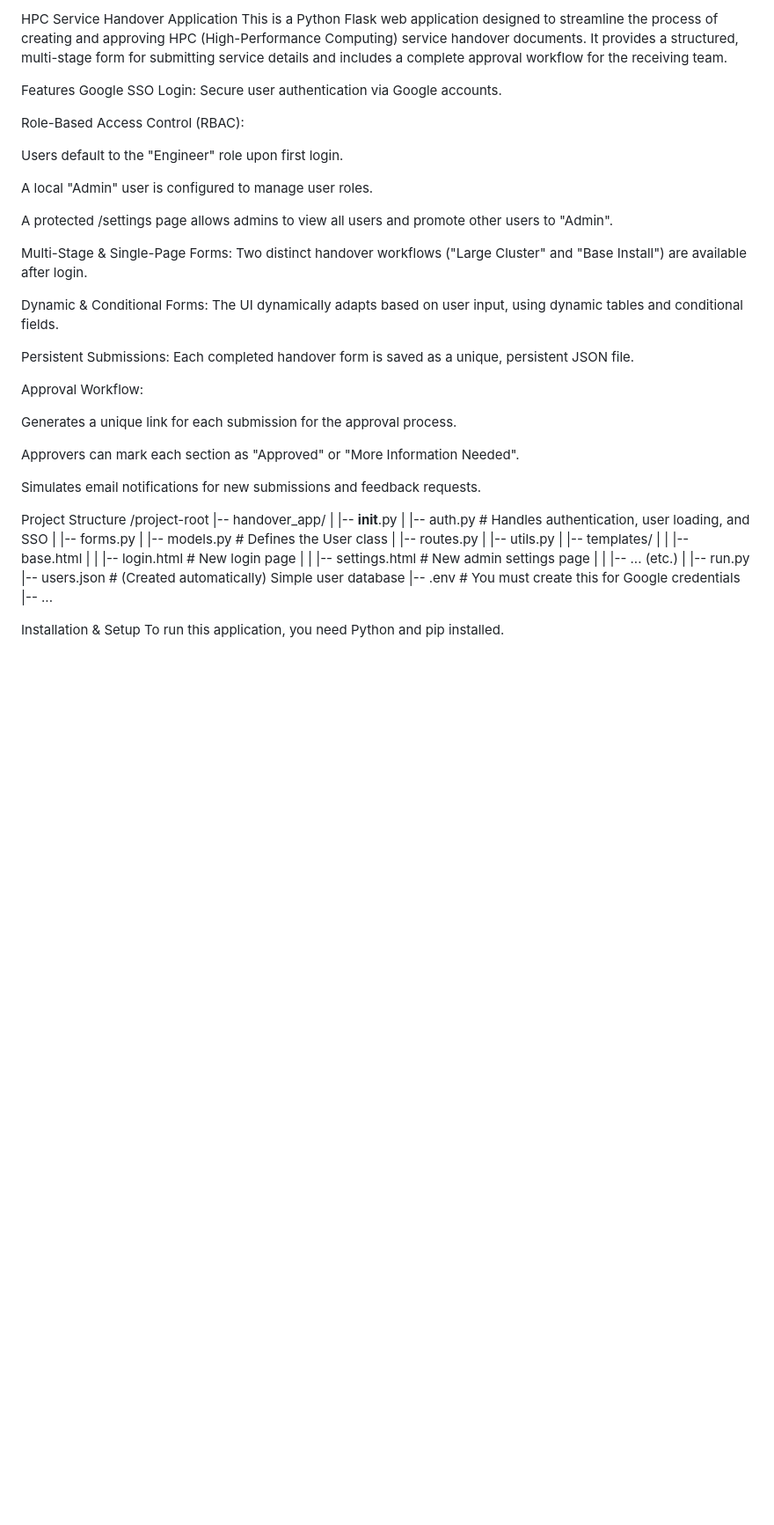
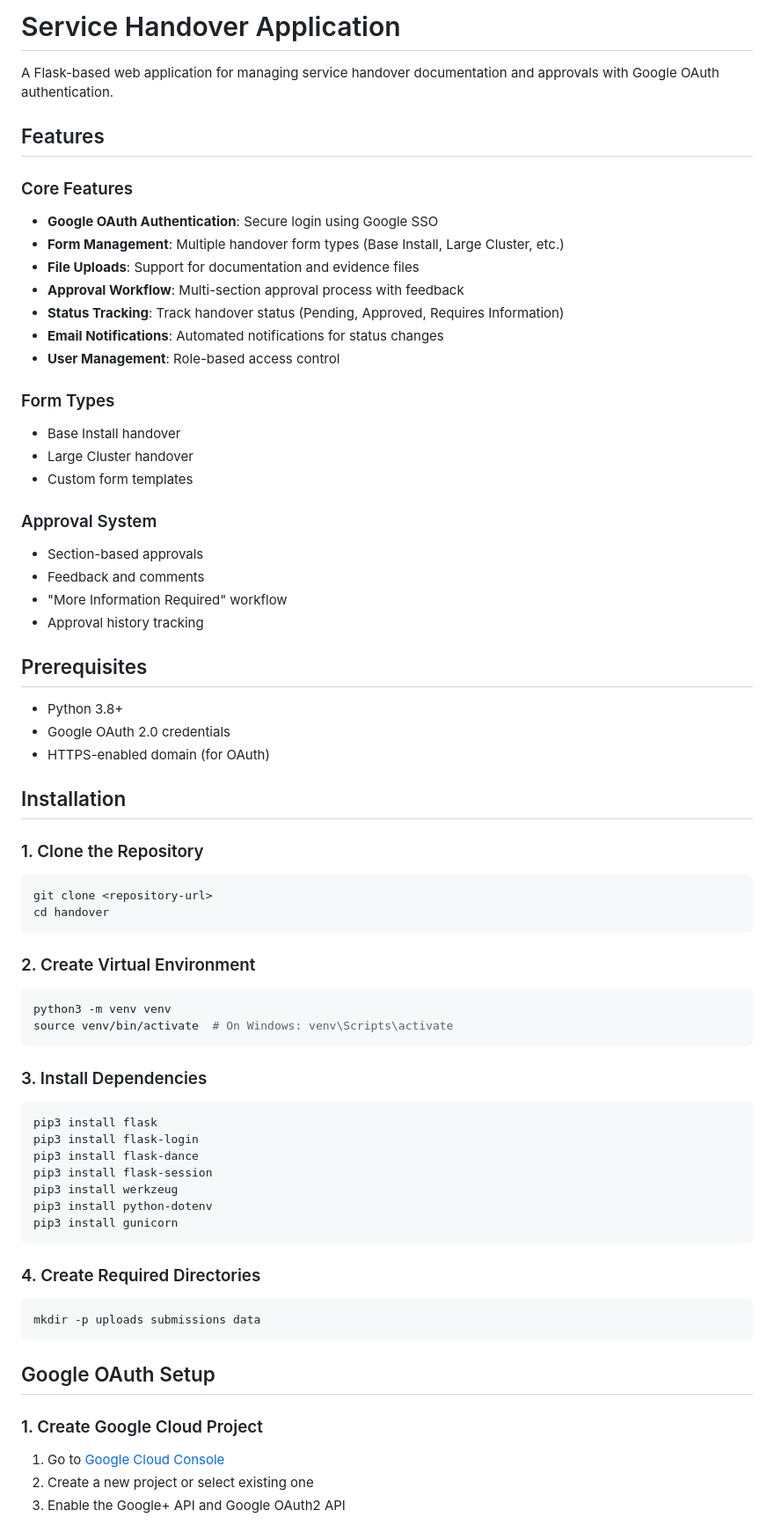
Before and after one commit to mightywomble/handover, a Markdown page: handover/README.md, the part around the change printed below. Shown: that part at 88% size. Rendered like a GitHub page; blank space fills up the shorter version.

````diff
--- a/handover/README.md
+++ b/handover/README.md
@@ -1,51 +1,69 @@
-HPC Service Handover Application
-This is a Python Flask web application designed to streamline the process of creating and approving HPC (High-Performance Computing) service handover documents. It provides a structured, multi-stage form for submitting service details and includes a complete approval workflow for the receiving team.
+# Service Handover Application
 
-Features
-Google SSO Login: Secure user authentication via Google accounts.
+A Flask-based web application for managing service handover documentation and approvals with Google OAuth authentication.
 
-Role-Based Access Control (RBAC):
+## Features
 
-Users default to the "Engineer" role upon first login.
+### Core Features
+- **Google OAuth Authentication**: Secure login using Google SSO
+- **Form Management**: Multiple handover form types (Base Install, Large Cluster, etc.)
+- **File Uploads**: Support for documentation and evidence files
+- **Approval Workflow**: Multi-section approval process with feedback
+- **Status Tracking**: Track handover status (Pending, Approved, Requires Information)
+- **Email Notifications**: Automated notifications for status changes
+- **User Management**: Role-based access control
 
-A local "Admin" user is configured to manage user roles.
+### Form Types
+- Base Install handover
+- Large Cluster handover
+- Custom form templates
 
-A protected /settings page allows admins to view all users and promote other users to "Admin".
+### Approval System
+- Section-based approvals
+- Feedback and comments
+- "More Information Required" workflow
+- Approval history tracking
 
-Multi-Stage & Single-Page Forms: Two distinct handover workflows ("Large Cluster" and "Base Install") are available after login.
+## Prerequisites
 
-Dynamic & Conditional Forms: The UI dynamically adapts based on user input, using dynamic tables and conditional fields.
+- Python 3.8+
+- Google OAuth 2.0 credentials
+- HTTPS-enabled domain (for OAuth)
 
-Persistent Submissions: Each completed handover form is saved as a unique, persistent JSON file.
+## Installation
 
-Approval Workflow:
+### 1. Clone the Repository
+```bash
+git clone <repository-url>
+cd handover
+```
 
-Generates a unique link for each submission for the approval process.
+### 2. Create Virtual Environment
+```bash
+python3 -m venv venv
+source venv/bin/activate  # On Windows: venv\Scripts\activate
+```
 
-Approvers can mark each section as "Approved" or "More Information Needed".
+### 3. Install Dependencies
+```bash
+pip3 install flask
+pip3 install flask-login
+pip3 install flask-dance
+pip3 install flask-session
+pip3 install werkzeug
+pip3 install python-dotenv
+pip3 install gunicorn
+```
 
-Simulates email notifications for new submissions and feedback requests.
+### 4. Create Required Directories
+```bash
+mkdir -p uploads submissions data
+```
 
-Project Structure
-/project-root
-|-- handover_app/
-|   |-- __init__.py
-|   |-- auth.py             # Handles authentication, user loading, and SSO
-|   |-- forms.py
-|   |-- models.py           # Defines the User class
-|   |-- routes.py
-|   |-- utils.py
-|   |-- templates/
-|   |   |-- base.html
-|   |   |-- login.html          # New login page
-|   |   |-- settings.html       # New admin settings page
-|   |   |-- ... (etc.)
-|
-|-- run.py
-|-- users.json              # (Created automatically) Simple user database
-|-- .env                    # You must create this for Google credentials
-|-- ...
+## Google OAuth Setup
 
-Installation & Setup
-To run this application, you need Python and pip installed.
+### 1. Create Google Cloud Project
+1. Go to [Google Cloud Console](https://console.cloud.google.com/)
+2. Create a new project or select existing one
+3. Enable the Google+ API and Google OAuth2 API
 
````
Also changed, not shown: other parts of handover/README.md (+209 -33 lines).
